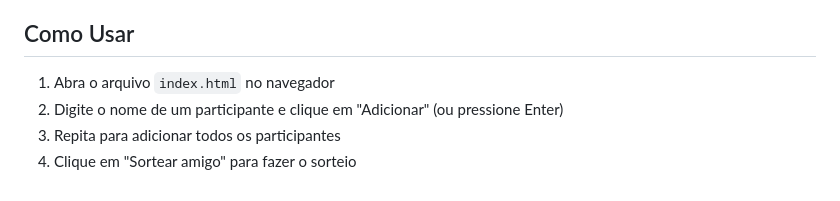
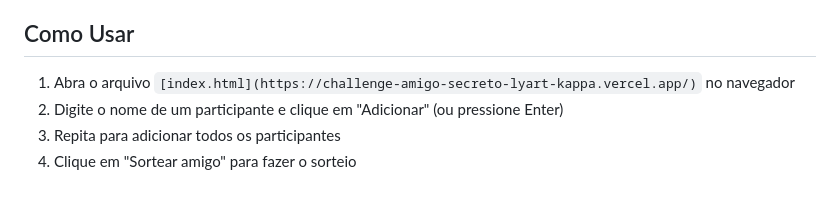
Before and after one commit to luizinhoo124/challenge-amigo-secreto, a Markdown page: README.md, the part around the change. Drawn GitHub-style.

```diff
--- a/README.md
+++ b/README.md
@@ -148,7 +148,7 @@ Neste projeto, usamos vários conceitos importantes de programação:
 
 ## Como Usar
 
-1. Abra o arquivo `index.html` no navegador
+1. Abra o arquivo `[index.html](https://challenge-amigo-secreto-lyart-kappa.vercel.app/)` no navegador
 2. Digite o nome de um participante e clique em "Adicionar" (ou pressione Enter)
 3. Repita para adicionar todos os participantes
 4. Clique em "Sortear amigo" para fazer o sorteio
```
